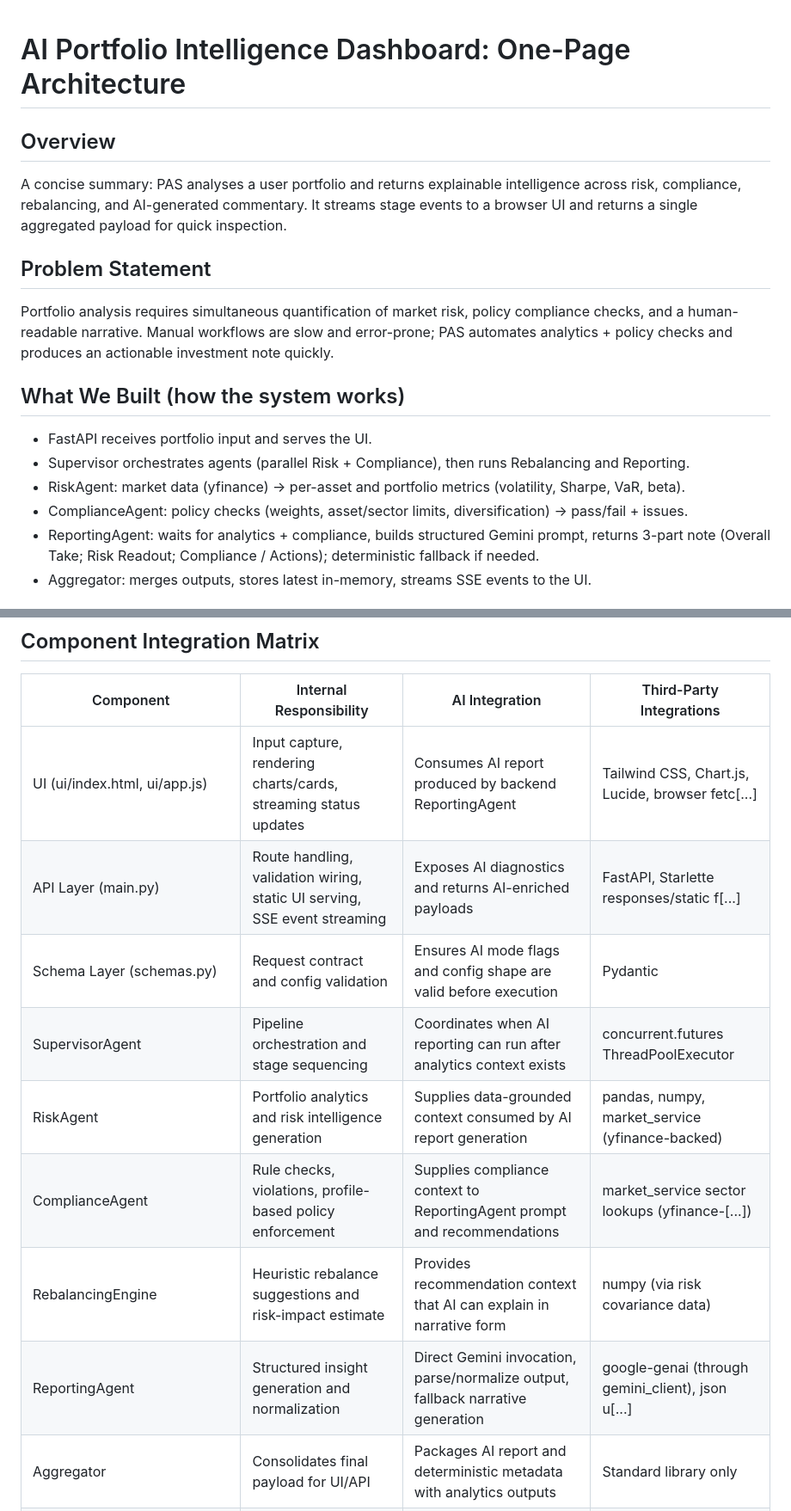
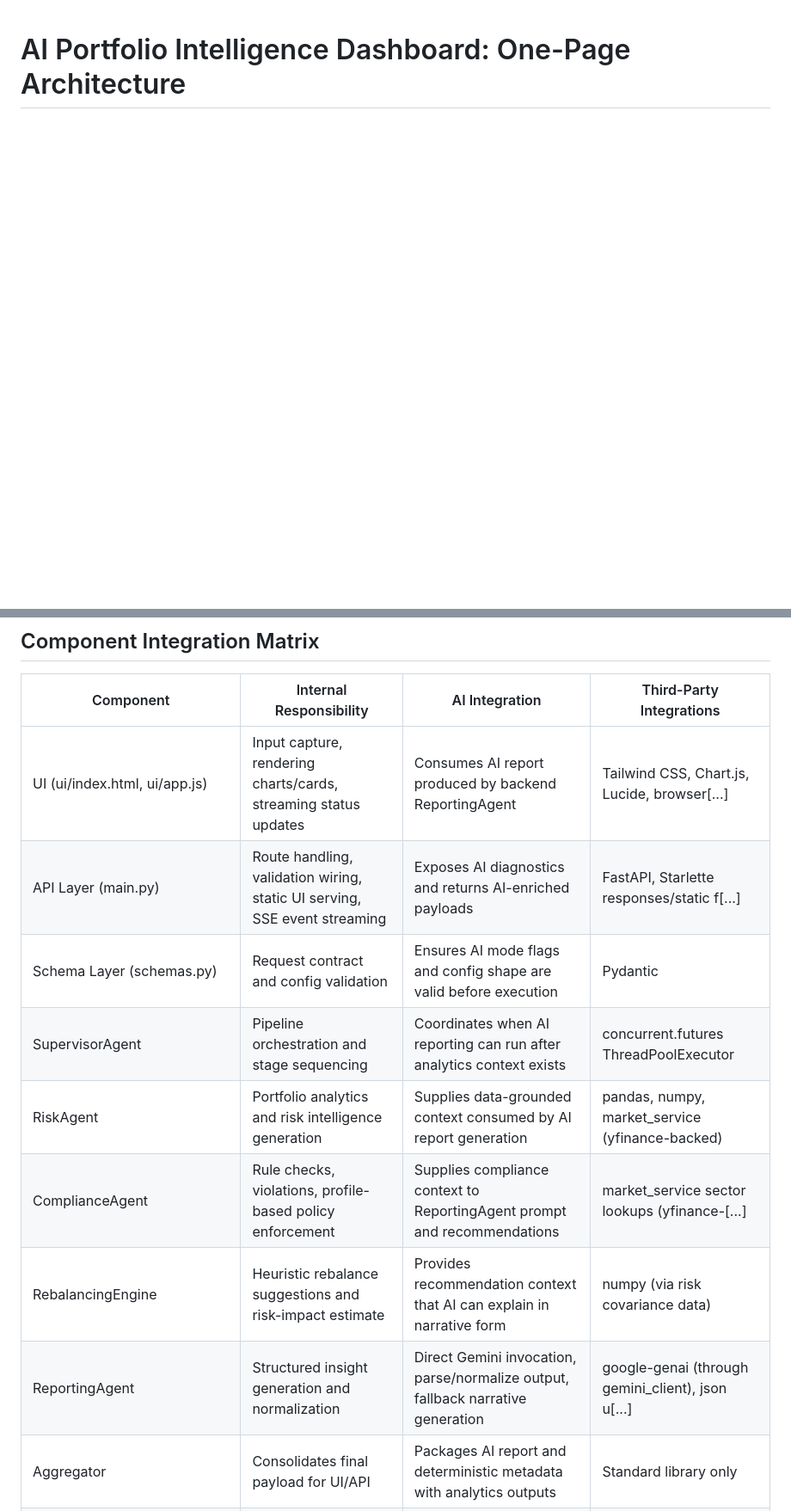
Before and after one commit to dineshchn23/pas-svc, a Markdown page: ARCHITECTURE_ONE_PAGER.md, 2 parts joined by grey strips. Shown at 86% size. Rendered like a GitHub page; blank space fills up the shorter version.

Commit message:
Revert changes from commit 65354792952d1ae909678b510eaf3921d6ce86c1: restore previous ARCHITECTURE_ONE_PAGER.md content

```diff
--- a/ARCHITECTURE_ONE_PAGER.md
+++ b/ARCHITECTURE_ONE_PAGER.md
@@ -1,16 +1 @@
 # AI Portfolio Intelligence Dashboard: One-Page Architecture
-
-## Overview
-A concise summary: PAS analyses a user portfolio and returns explainable intelligence across risk, compliance, rebalancing, and AI-generated commentary. It streams stage events to a browser UI and returns a single aggregated payload for quick inspection.
-
-## Problem Statement
-Portfolio analysis requires simultaneous quantification of market risk, policy compliance checks, and a human-readable narrative. Manual workflows are slow and error-prone; PAS automates analytics + policy checks and produces an actionable investment note quickly.
-
-## What We Built (how the system works)
-- FastAPI receives portfolio input and serves the UI.
-- Supervisor orchestrates agents (parallel Risk + Compliance), then runs Rebalancing and Reporting.
-- RiskAgent: market data (yfinance) → per-asset and portfolio metrics (volatility, Sharpe, VaR, beta).
-- ComplianceAgent: policy checks (weights, asset/sector limits, diversification) → pass/fail + issues.
-- ReportingAgent: waits for analytics + compliance, builds structured Gemini prompt, returns 3-part note (Overall Take; Risk Readout; Compliance / Actions); deterministic fallback if needed.
-- Aggregator: merges outputs, stores latest in-memory, streams SSE events to the UI.
-
@@ -155,14 +112,14 @@ sequenceDiagram
 ## Component Integration Matrix
 | Component | Internal Responsibility | AI Integration | Third-Party Integrations |
 |---|---|---|---|
-| UI (ui/index.html, ui/app.js) | Input capture, rendering charts/cards, streaming status updates | Consumes AI report produced by backend ReportingAgent | Tailwind CSS, Chart.js, Lucide, browser fetc[...]|
-| API Layer (main.py) | Route handling, validation wiring, static UI serving, SSE event streaming | Exposes AI diagnostics and returns AI-enriched payloads | FastAPI, Starlette responses/static f[...]|
+| UI (ui/index.html, ui/app.js) | Input capture, rendering charts/cards, streaming status updates | Consumes AI report produced by backend ReportingAgent | Tailwind CSS, Chart.js, Lucide, browser[...]
+| API Layer (main.py) | Route handling, validation wiring, static UI serving, SSE event streaming | Exposes AI diagnostics and returns AI-enriched payloads | FastAPI, Starlette responses/static f[...]
 | Schema Layer (schemas.py) | Request contract and config validation | Ensures AI mode flags and config shape are valid before execution | Pydantic |
 | SupervisorAgent | Pipeline orchestration and stage sequencing | Coordinates when AI reporting can run after analytics context exists | concurrent.futures ThreadPoolExecutor |
 | RiskAgent | Portfolio analytics and risk intelligence generation | Supplies data-grounded context consumed by AI report generation | pandas, numpy, market_service (yfinance-backed) |
-| ComplianceAgent | Rule checks, violations, profile-based policy enforcement | Supplies compliance context to ReportingAgent prompt and recommendations | market_service sector lookups (yfinance-[...]) |
+| ComplianceAgent | Rule checks, violations, profile-based policy enforcement | Supplies compliance context to ReportingAgent prompt and recommendations | market_service sector lookups (yfinance-[...]
 | RebalancingEngine | Heuristic rebalance suggestions and risk-impact estimate | Provides recommendation context that AI can explain in narrative form | numpy (via risk covariance data) |
-| ReportingAgent | Structured insight generation and normalization | Direct Gemini invocation, parse/normalize output, fallback narrative generation | google-genai (through gemini_client), json u[...]|
+| ReportingAgent | Structured insight generation and normalization | Direct Gemini invocation, parse/normalize output, fallback narrative generation | google-genai (through gemini_client), json u[...]
 | Aggregator | Consolidates final payload for UI/API | Packages AI report and deterministic metadata with analytics outputs | Standard library only |
 | Market Service (market_service.py) | Data acquisition + short-lived caching | Indirectly supports AI by supplying factual market context | yfinance, pandas, threading |
 | Gemini Client (gemini_client.py) | Model request abstraction, diagnostics, fallback model behavior | Core AI gateway for ReportingAgent | google-genai, environment configuration |
```
Also changed, not shown: other parts of ARCHITECTURE_ONE_PAGER.md (+1 -29 lines).
